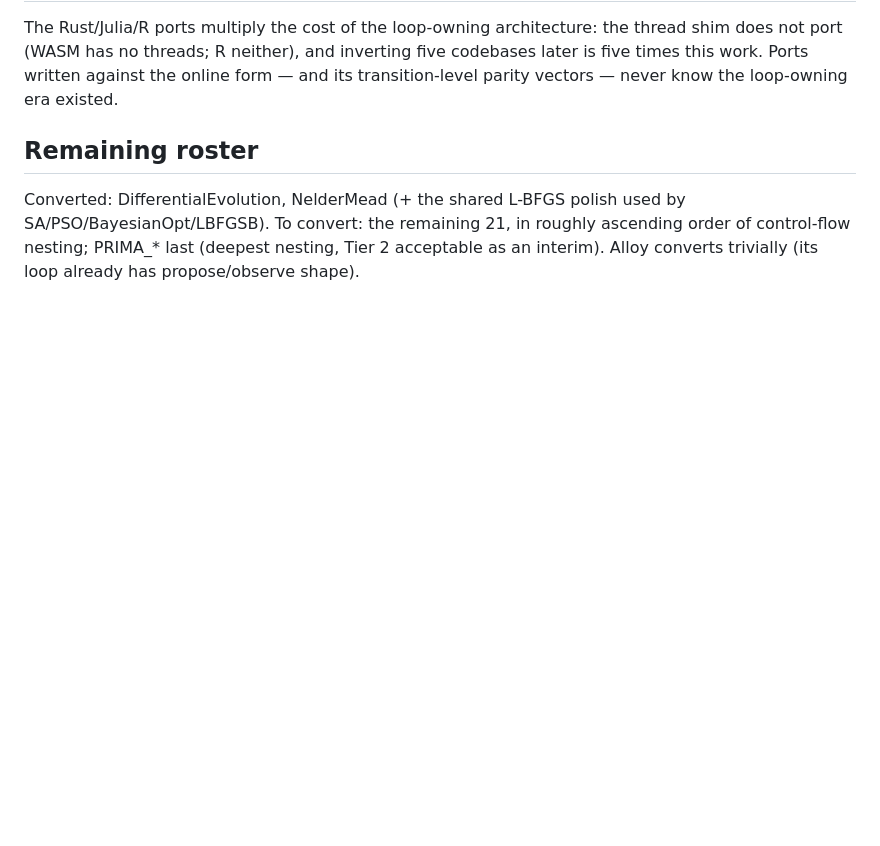
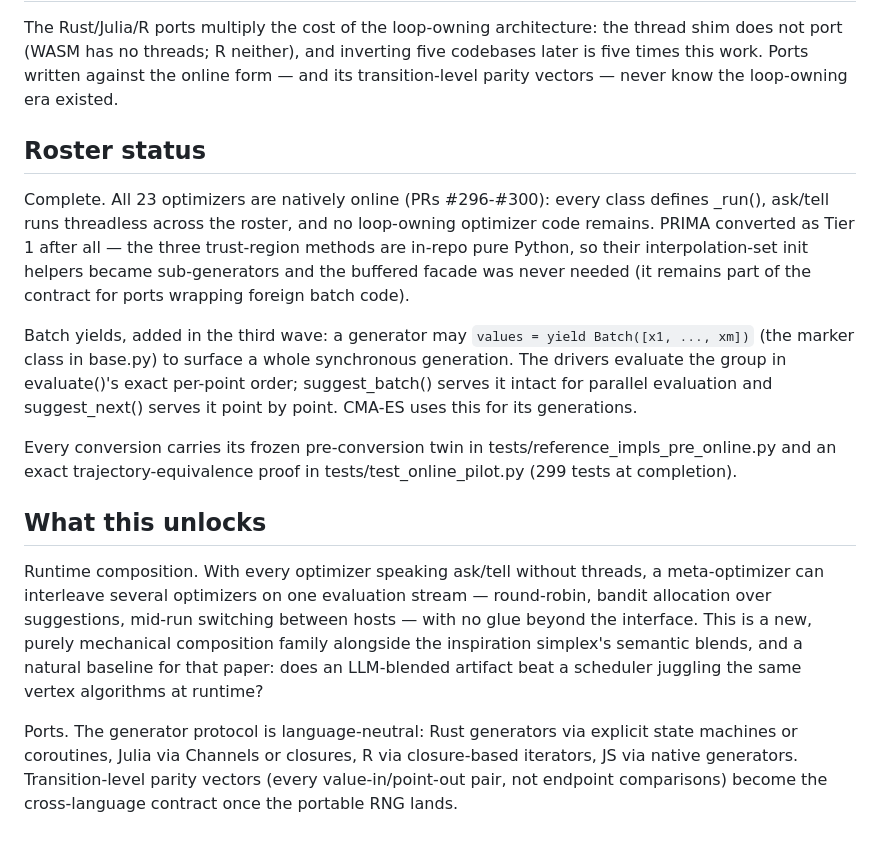
Before and after one commit to microprediction/humpday, a Markdown page: notes/online-optimizers.md, the part around the change. Drawn GitHub-style; blank space fills up the shorter version.

Commit message:
Design note: roster complete (23/23 online), Batch yields, what it unlocks (#301)
Co-authored-by: Claude Fable 5 <noreply@anthropic.com>

```diff
--- a/notes/online-optimizers.md
+++ b/notes/online-optimizers.md
@@ -65,10 +65,40 @@ inverting five codebases later is five times this work. Ports written
 against the online form — and its transition-level parity vectors — never
 know the loop-owning era existed.
 
-## Remaining roster
+## Roster status
 
-Converted: DifferentialEvolution, NelderMead (+ the shared L-BFGS polish
-used by SA/PSO/BayesianOpt/LBFGSB). To convert: the remaining 21, in
-roughly ascending order of control-flow nesting; PRIMA_* last (deepest
-nesting, Tier 2 acceptable as an interim). Alloy converts trivially (its
-loop already has propose/observe shape).
+Complete. All 23 optimizers are natively online (PRs #296-#300): every
+class defines _run(), ask/tell runs threadless across the roster, and no
+loop-owning optimizer code remains. PRIMA converted as Tier 1 after all —
+the three trust-region methods are in-repo pure Python, so their
+interpolation-set init helpers became sub-generators and the buffered
+facade was never needed (it remains part of the contract for ports
+wrapping foreign batch code).
+
+Batch yields, added in the third wave: a generator may
+`values = yield Batch([x1, ..., xm])` (the marker class in base.py) to
+surface a whole synchronous generation. The drivers evaluate the group in
+evaluate()'s exact per-point order; suggest_batch() serves it intact for
+parallel evaluation and suggest_next() serves it point by point. CMA-ES
+uses this for its generations.
+
+Every conversion carries its frozen pre-conversion twin in
+tests/reference_impls_pre_online.py and an exact trajectory-equivalence
+proof in tests/test_online_pilot.py (299 tests at completion).
+
+## What this unlocks
+
+Runtime composition. With every optimizer speaking ask/tell without
+threads, a meta-optimizer can interleave several optimizers on one
+evaluation stream — round-robin, bandit allocation over suggestions,
+mid-run switching between hosts — with no glue beyond the interface.
+This is a new, purely mechanical composition family alongside the
+inspiration simplex's semantic blends, and a natural baseline for that
+paper: does an LLM-blended artifact beat a scheduler juggling the same
+vertex algorithms at runtime?
+
+Ports. The generator protocol is language-neutral: Rust generators via
+explicit state machines or coroutines, Julia via Channels or closures, R
+via closure-based iterators, JS via native generators. Transition-level
+parity vectors (every value-in/point-out pair, not endpoint comparisons)
+become the cross-language contract once the portable RNG lands.
```
